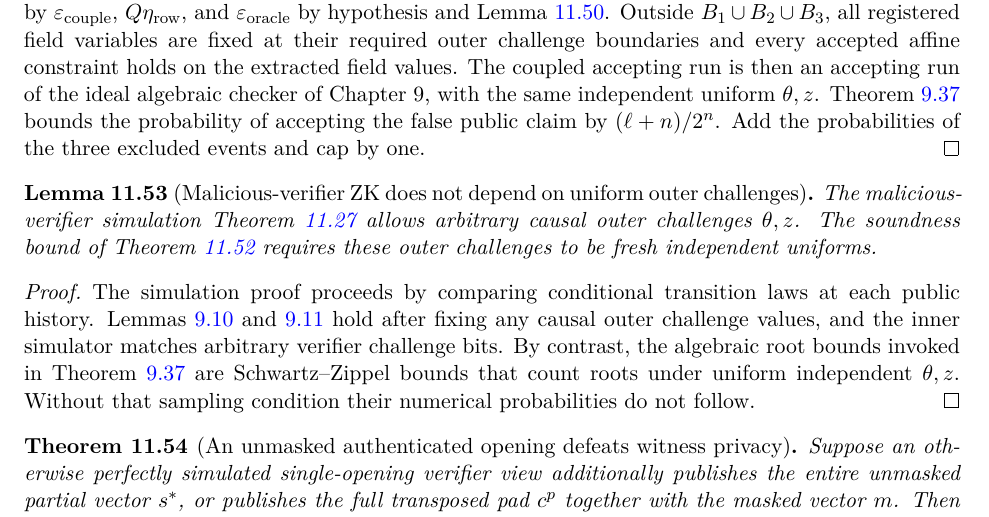
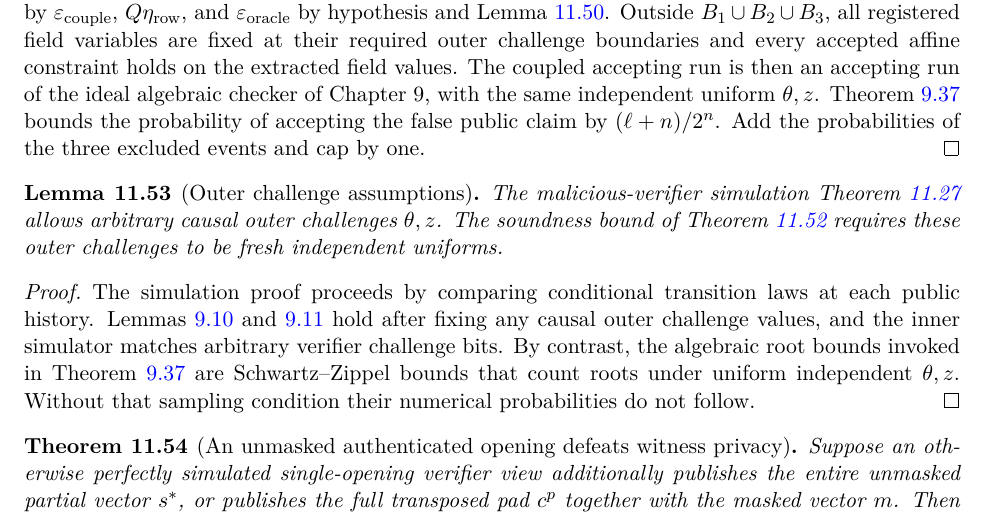
Before and after one commit to qoosmo/kbfold, a LaTeX paper (paper/zk-extension/main.tex, which reads paper/zk-extension/sections/11g-security-boundaries.tex): part of page 151 of 155, cut so that both start at the same text. Compiled offline with pdfLaTeX.

Commit message:
Polish Chapter 11 typesetting and clean chapter boundary: 11g-security-boundaries.tex

```diff
--- a/paper/zk-extension/sections/11g-security-boundaries.tex
+++ b/paper/zk-extension/sections/11g-security-boundaries.tex
@@ -129,7 +129,7 @@ three excluded events and
 cap by one.
 \end{proof}
 
-\begin{lemma}[Malicious-verifier ZK does not depend on uniform outer challenges]\label{lem:mv:outer-adaptive}
+\begin{lemma}[Outer challenge assumptions]\label{lem:mv:outer-adaptive}
 The malicious-verifier simulation
 Theorem~\ref{thm:mv:affine-mvzk}
 allows arbitrary causal outer
```
